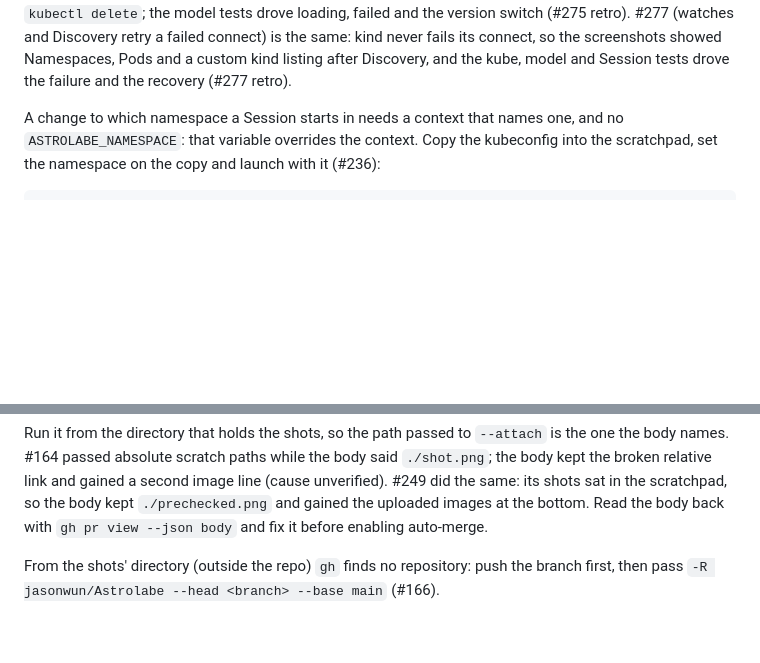
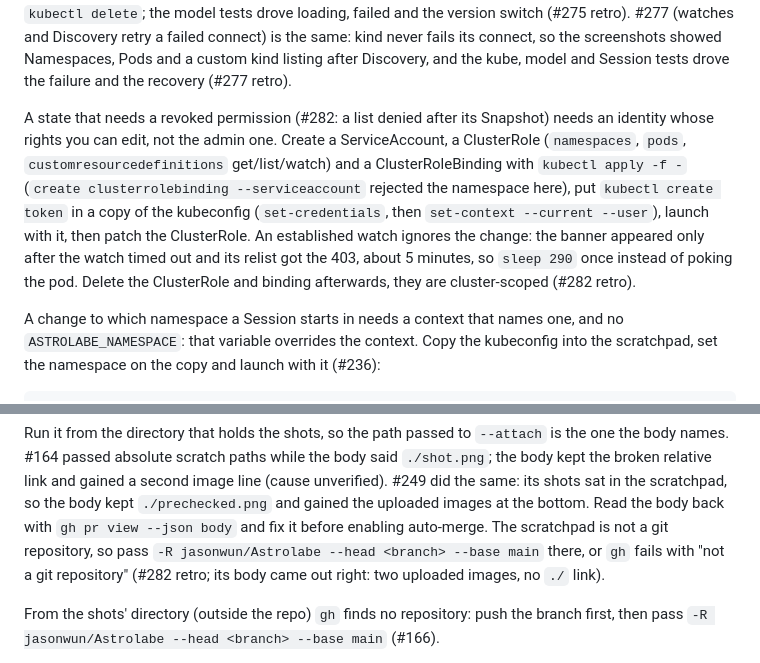
Before and after one commit to jasonwun/Astrolabe, a Markdown page: docs/agents/manual-check.md, 2 parts joined by grey strips. Rendered like a GitHub page; blank space fills up the shorter version.

```diff
--- a/docs/agents/manual-check.md
+++ b/docs/agents/manual-check.md
@@ -64,6 +64,18 @@ model tests drove loading, failed and the version switch (#275 retro).
 fails its connect, so the screenshots showed Namespaces, Pods and a custom
 kind listing after Discovery, and the kube, model and Session tests drove
 the failure and the recovery (#277 retro).
+
+A state that needs a revoked permission (#282: a list denied after its
+Snapshot) needs an identity whose rights you can edit, not the admin one.
+Create a ServiceAccount, a ClusterRole (`namespaces`, `pods`,
+`customresourcedefinitions` get/list/watch) and a ClusterRoleBinding with
+`kubectl apply -f -` (`create clusterrolebinding --serviceaccount` rejected
+the namespace here), put `kubectl create token` in a copy of the kubeconfig
+(`set-credentials`, then `set-context --current --user`), launch with it,
+then patch the ClusterRole. An established watch ignores the change: the
+banner appeared only after the watch timed out and its relist got the 403,
+about 5 minutes, so `sleep 290` once instead of poking the pod. Delete the
+ClusterRole and binding afterwards, they are cluster-scoped (#282 retro).
 
 A change to which namespace a Session starts in needs a context that names
 one, and no `ASTROLABE_NAMESPACE`: that variable overrides the context.
@@ -403,7 +415,10 @@ while the body said `./shot.png`; the body kept the broken relative link
 and gained a second image line (cause unverified). #249 did the same: its
 shots sat in the scratchpad, so the body kept `./prechecked.png` and gained
 the uploaded images at the bottom. Read the body back with
-`gh pr view --json body` and fix it before enabling auto-merge.
+`gh pr view --json body` and fix it before enabling auto-merge. The
+scratchpad is not a git repository, so pass `-R jasonwun/Astrolabe --head
+<branch> --base main` there, or `gh` fails with "not a git repository"
+(#282 retro; its body came out right: two uploaded images, no `./` link).
 
 From the shots' directory (outside the repo) `gh` finds no repository:
 push the branch first, then pass `-R jasonwun/Astrolabe --head <branch>
```
